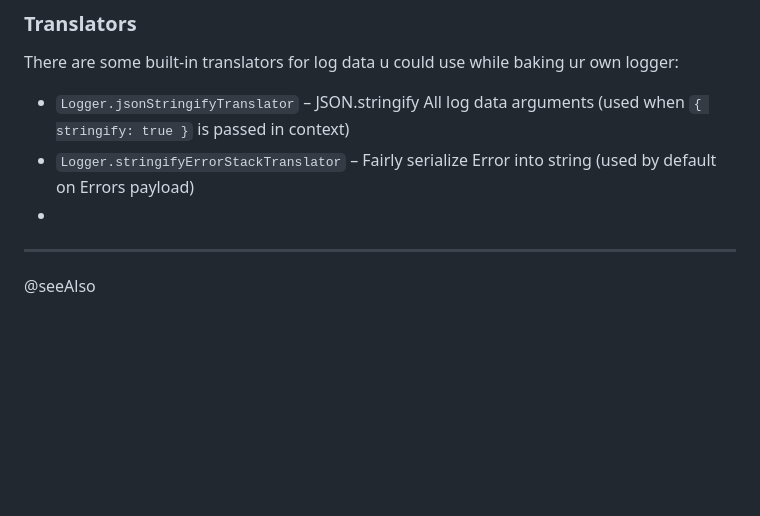
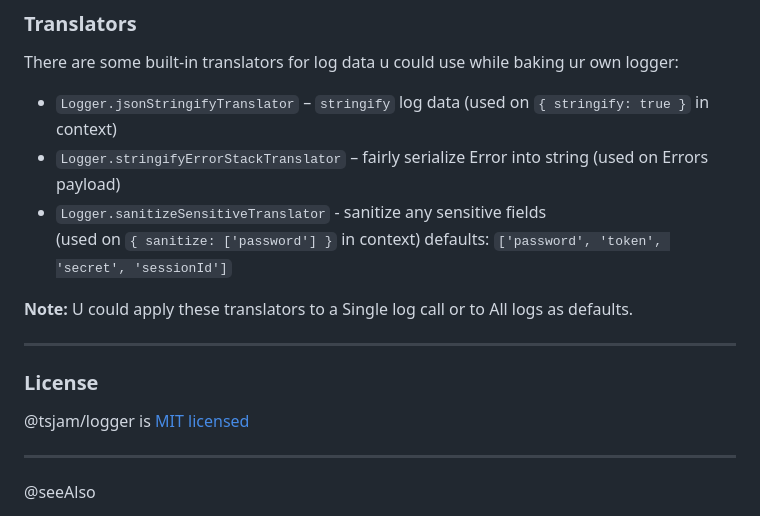
Before and after one commit to am0wa/tsjam-logger, a Markdown page: README.md, the part around one of its changes. Rendered like a GitHub page; blank space fills up the shorter version.

```diff
--- a/README.md
+++ b/README.md
@@ -132,9 +141,18 @@ export const logger = createLogger({
 
 There are some built-in translators for log data u could use while baking ur own logger:
 
-- `Logger.jsonStringifyTranslator` – JSON.stringify All log data arguments (used when `{ stringify: true }` is passed in context)
-- `Logger.stringifyErrorStackTranslator` – Fairly serialize Error into string (used by default on Errors payload)
--
+- `Logger.jsonStringifyTranslator` – `stringify` log data (used on `{ stringify: true }` in context)
+- `Logger.stringifyErrorStackTranslator` – fairly serialize Error into string (used on Errors payload)
+- `Logger.sanitizeSensitiveTranslator` - sanitize any sensitive fields
+   (used on `{ sanitize: ['password'] }` in context) defaults: `['password', 'token', 'secret', 'sessionId']`
+
+**Note:** U could apply these translators to a Single log call or to All logs as defaults.
+
+---
+
+### License
+
+@tsjam/logger is [MIT licensed](https://github.com/am0wa/tsjam-logger/blob/main/LICENSE)
 
 ---
 
```
Also changed, not shown: other parts of README.md (+27 -18 lines).
